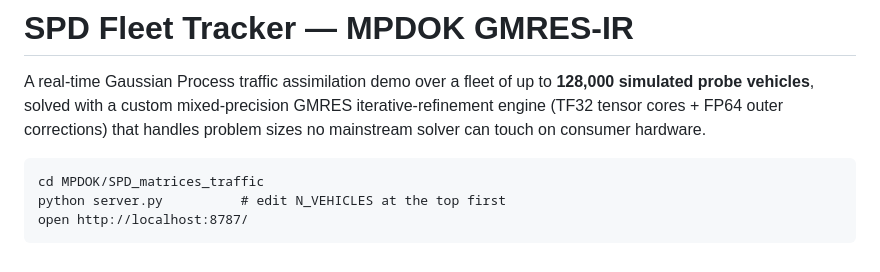
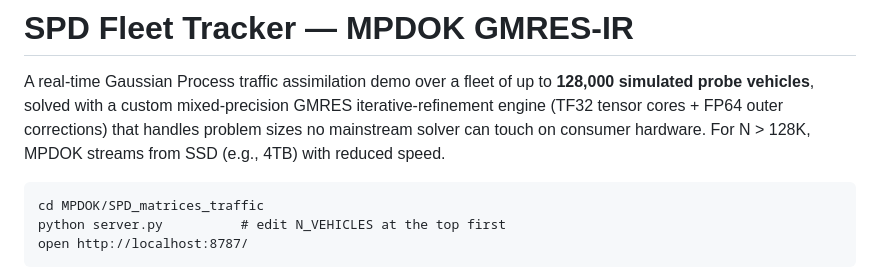
Before and after one commit to frasertajima/MPDOK, a Markdown page: SPD_matricies_traffic/README.md, the part around the change. Drawn GitHub-style.

Commit message:
Update README with SSD streaming information
Added note about SSD streaming for N > 128K.

````diff
--- a/SPD_matricies_traffic/README.md
+++ b/SPD_matricies_traffic/README.md
@@ -3,7 +3,8 @@
 A real-time Gaussian Process traffic assimilation demo over a fleet of up to **128,000
 simulated probe vehicles**, solved with a custom mixed-precision GMRES iterative-refinement
 engine (TF32 tensor cores + FP64 outer corrections) that handles problem sizes no
-mainstream solver can touch on consumer hardware.
+mainstream solver can touch on consumer hardware. For N > 128K, MPDOK streams from SSD (e.g., 4TB)
+with reduced speed.
 
 ```
 cd MPDOK/SPD_matrices_traffic
````
